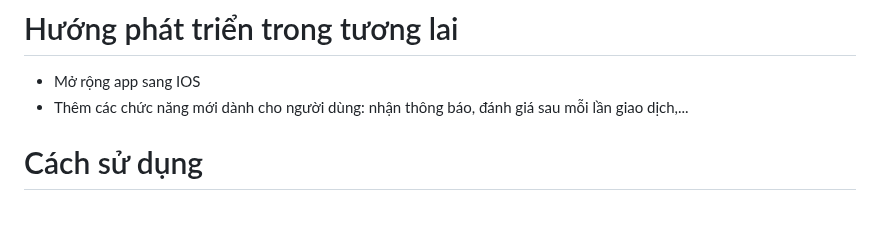
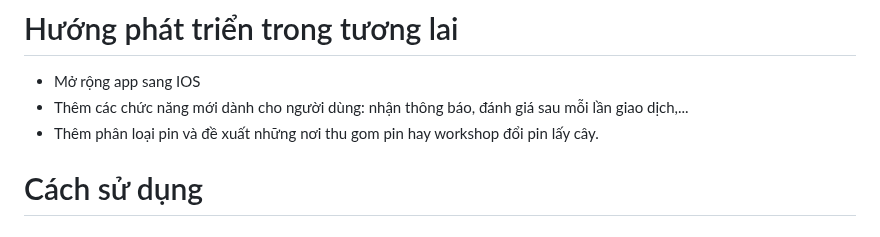
Before and after one commit to ariesanhthu/ScTest, a Markdown page: README.md, the part around the change. Drawn GitHub-style.

```diff
--- a/README.md
+++ b/README.md
@@ -16,6 +16,7 @@ Qua đó có thể thấy, việc tạo ra một nền tảng để kết nối
 # Hướng phát triển trong tương lai
 - Mở rộng app sang IOS
 - Thêm các chức năng mới dành cho người dùng: nhận thông báo, đánh giá sau mỗi lần giao dịch,...
+- Thêm phân loại pin và đề xuất những nơi thu gom pin hay workshop đổi pin lấy cây.
 # Cách sử dụng
 
 # Thông tin bổ sung
```
